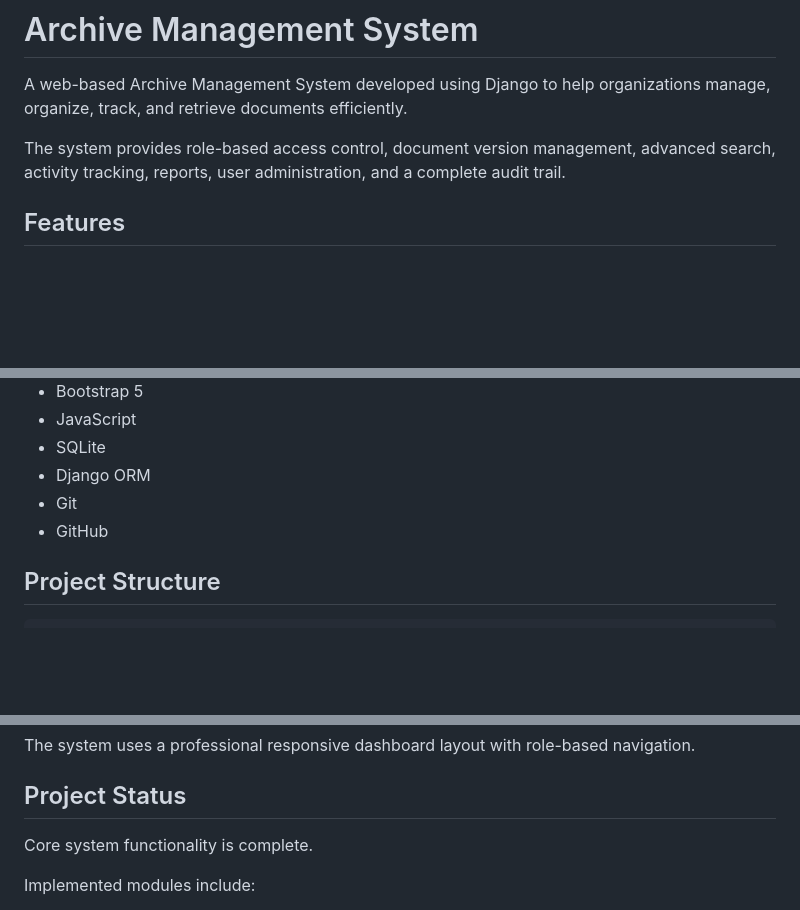
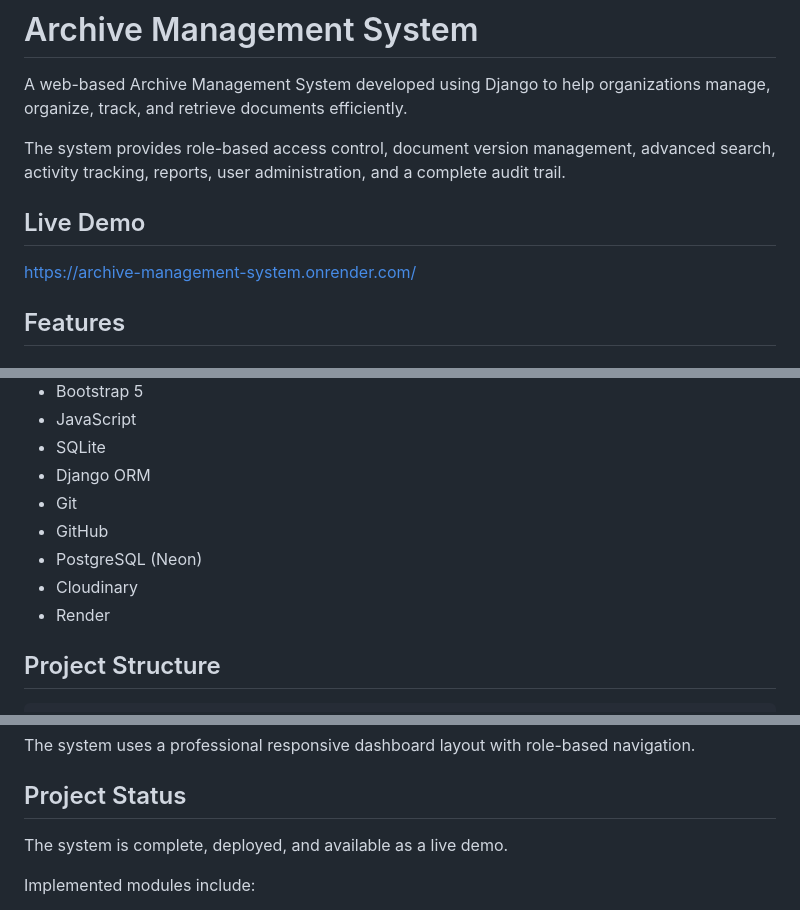
Before and after one commit to Nour-Nasan/Archive-Management-System, a Markdown page: README.md, 3 parts joined by grey strips. GitHub-like rendering; blank space fills up the shorter version.

Commit message:
Update README with live demo and project status
Added live demo link and updated project status.

```diff
--- a/README.md
+++ b/README.md
@@ -3,6 +3,10 @@
 A web-based Archive Management System developed using Django to help organizations manage, organize, track, and retrieve documents efficiently.
 
 The system provides role-based access control, document version management, advanced search, activity tracking, reports, user administration, and a complete audit trail.
+
+## Live Demo
+
+https://archive-management-system.onrender.com/
 
 ## Features
 
@@ -143,6 +147,9 @@ Has read-only access to:
 - Django ORM
 - Git
 - GitHub
+- PostgreSQL (Neon)
+- Cloudinary
+- Render
 
 ## Project Structure
 
@@ -245,7 +252,7 @@ The system uses a professional responsive dashboard layout with role-based navig
 
 ## Project Status
 
-Core system functionality is complete.
+The system is complete, deployed, and available as a live demo.
 
 Implemented modules include:
 
```
